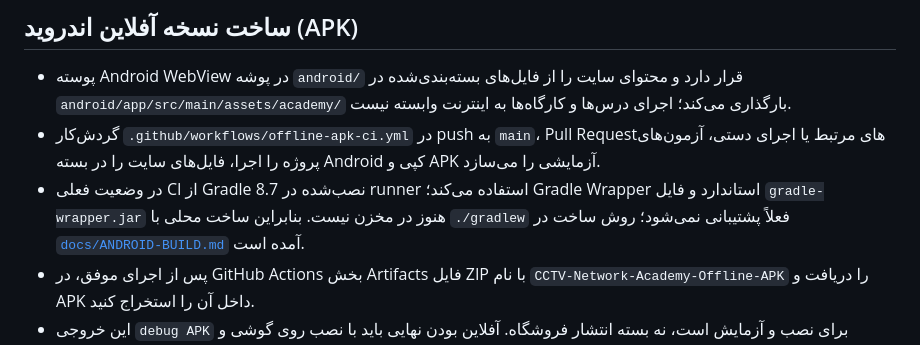
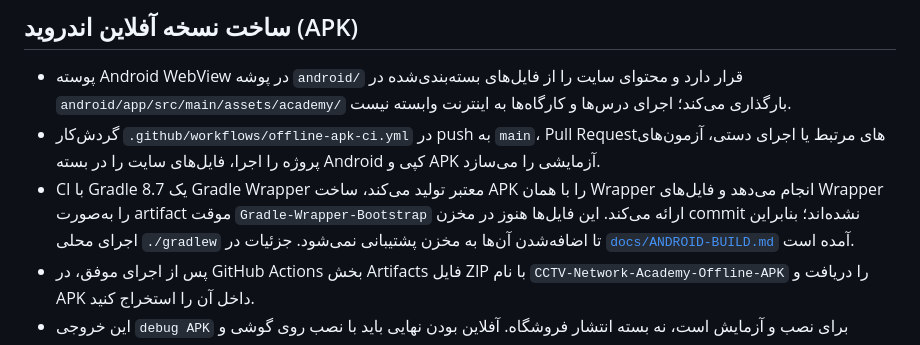
Before and after one commit to nimah69/CCTV-Network-Academy, a Markdown page: README.md, the part around the change. GitHub-like rendering.

Commit message:
docs: describe generated Gradle wrapper in CI

```diff
--- a/README.md
+++ b/README.md
@@ -63,6 +63,6 @@
 ## ساخت نسخه آفلاین اندروید (APK)
 - پوسته Android WebView در پوشه `android/` قرار دارد و محتوای سایت را از فایل‌های بسته‌بندی‌شده در `android/app/src/main/assets/academy/` بارگذاری می‌کند؛ اجرای درس‌ها و کارگاه‌ها به اینترنت وابسته نیست.
 - گردش‌کار `.github/workflows/offline-apk-ci.yml` در push به `main`، Pull Requestهای مرتبط یا اجرای دستی، آزمون‌های پروژه را اجرا، فایل‌های سایت را در بسته Android کپی و APK آزمایشی را می‌سازد.
-- در وضعیت فعلی CI از Gradle 8.7 نصب‌شده در runner استفاده می‌کند؛ Gradle Wrapper استاندارد و فایل `gradle-wrapper.jar` هنوز در مخزن نیست. بنابراین ساخت محلی با `./gradlew` فعلاً پشتیبانی نمی‌شود؛ روش ساخت در [`docs/ANDROID-BUILD.md`](docs/ANDROID-BUILD.md) آمده است.
+- CI با Gradle 8.7 یک Gradle Wrapper معتبر تولید می‌کند، ساخت APK را با همان Wrapper انجام می‌دهد و فایل‌های Wrapper را به‌صورت artifact موقت `Gradle-Wrapper-Bootstrap` ارائه می‌کند. این فایل‌ها هنوز در مخزن commit نشده‌اند؛ بنابراین اجرای محلی `./gradlew` تا اضافه‌شدن آن‌ها به مخزن پشتیبانی نمی‌شود. جزئیات در [`docs/ANDROID-BUILD.md`](docs/ANDROID-BUILD.md) آمده است.
 - پس از اجرای موفق، در GitHub Actions بخش Artifacts فایل ZIP با نام `CCTV-Network-Academy-Offline-APK` را دریافت و APK داخل آن را استخراج کنید.
 - این خروجی `debug APK` برای نصب و آزمایش است، نه بسته انتشار فروشگاه. آفلاین بودن نهایی باید با نصب روی گوشی و فعال‌کردن حالت پرواز بررسی شود.
```
